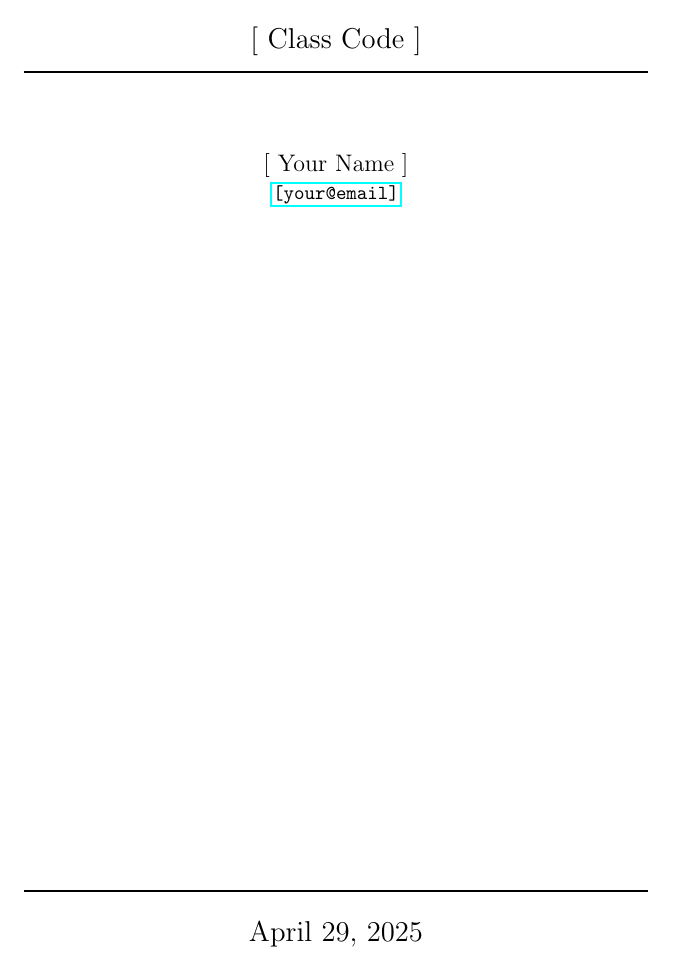
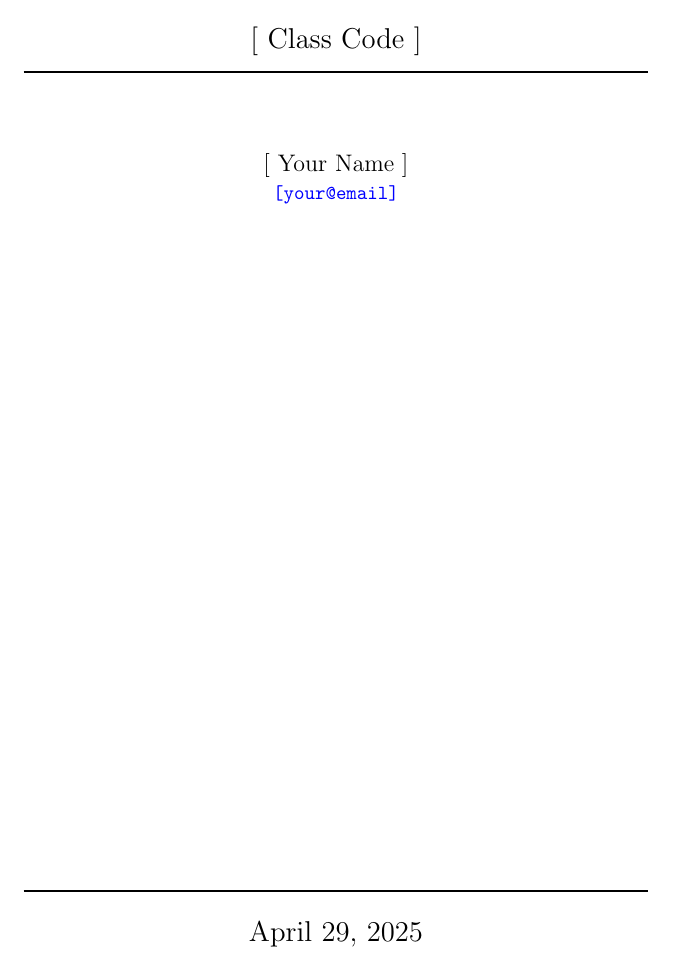
Before and after one commit to ecrawford4/tex-template-report, a LaTeX document (report-template.tex): part of page 1 of 8, cut so that both start at the same text. Compiled offline with pdfLaTeX.

Commit message:
Update setup in report-template.tex
improvement: define styles for hyperlinks

```diff
--- a/report-template.tex
+++ b/report-template.tex
@@ -28,6 +28,15 @@
 %%%%%%%%%%%%%%%%%%%%%%%%%%%%%%%%%%%%%%%%%%%%%%%%%
 %%%  Setup:  %%%%%%%%%%%%%%%%%%%%%%%%%%%%%%%%%%%%
 %%%%%%%%%%%%%%%%%%%%%%%%%%%%%%%%%%%%%%%%%%%%%%%%%
+
+% define styles for hyperlinks
+\hypersetup{
+  colorlinks=true,
+  linkcolor=blue,
+  urlcolor=blue,
+  pdftitle={\yourTitle},
+  pdfauthor={\yourName}
+}
 
 % define colors for code listings
 \definecolor{codegreen}{rgb}{0,0.6,0}
```
